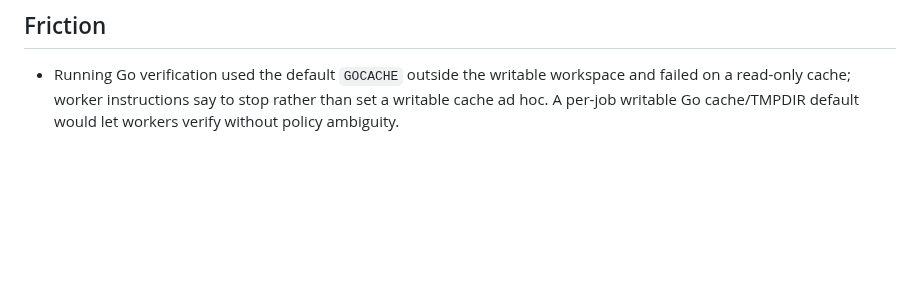
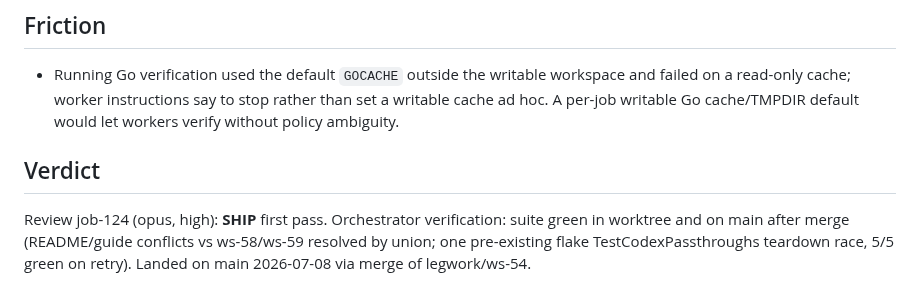
Before and after one commit to whoislikemiha/legwork, a Markdown page: planning/done/ws-review-verb.md, the part around the change. Drawn GitHub-style; blank space fills up the shorter version.

Commit message:
land: ws review verb (ws-54) -> done, board updated

```diff
--- a/planning/tasks/ws-review-verb.md
+++ b/planning/done/ws-review-verb.md
@@ -60,3 +60,10 @@ quality-receipts task.
 ## Friction
 
 - Running Go verification used the default `GOCACHE` outside the writable workspace and failed on a read-only cache; worker instructions say to stop rather than set a writable cache ad hoc. A per-job writable Go cache/TMPDIR default would let workers verify without policy ambiguity.
+
+## Verdict
+
+Review job-124 (opus, high): **SHIP** first pass. Orchestrator verification: suite green in
+worktree and on main after merge (README/guide conflicts vs ws-58/ws-59 resolved by union;
+one pre-existing flake TestCodexPassthroughs teardown race, 5/5 green on retry). Landed on
+main 2026-07-08 via merge of legwork/ws-54.
```
Also changed, not shown: planning/ROADMAP.md (+0 -3 lines).
